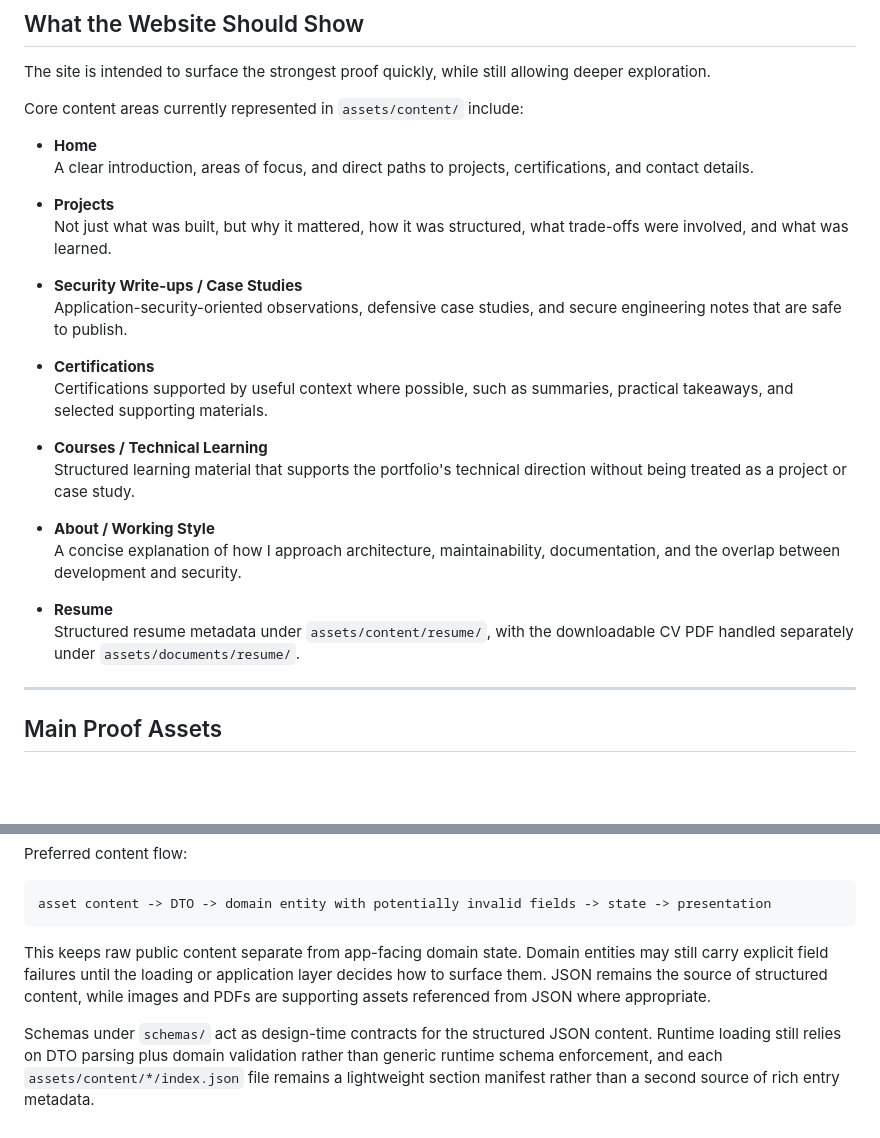
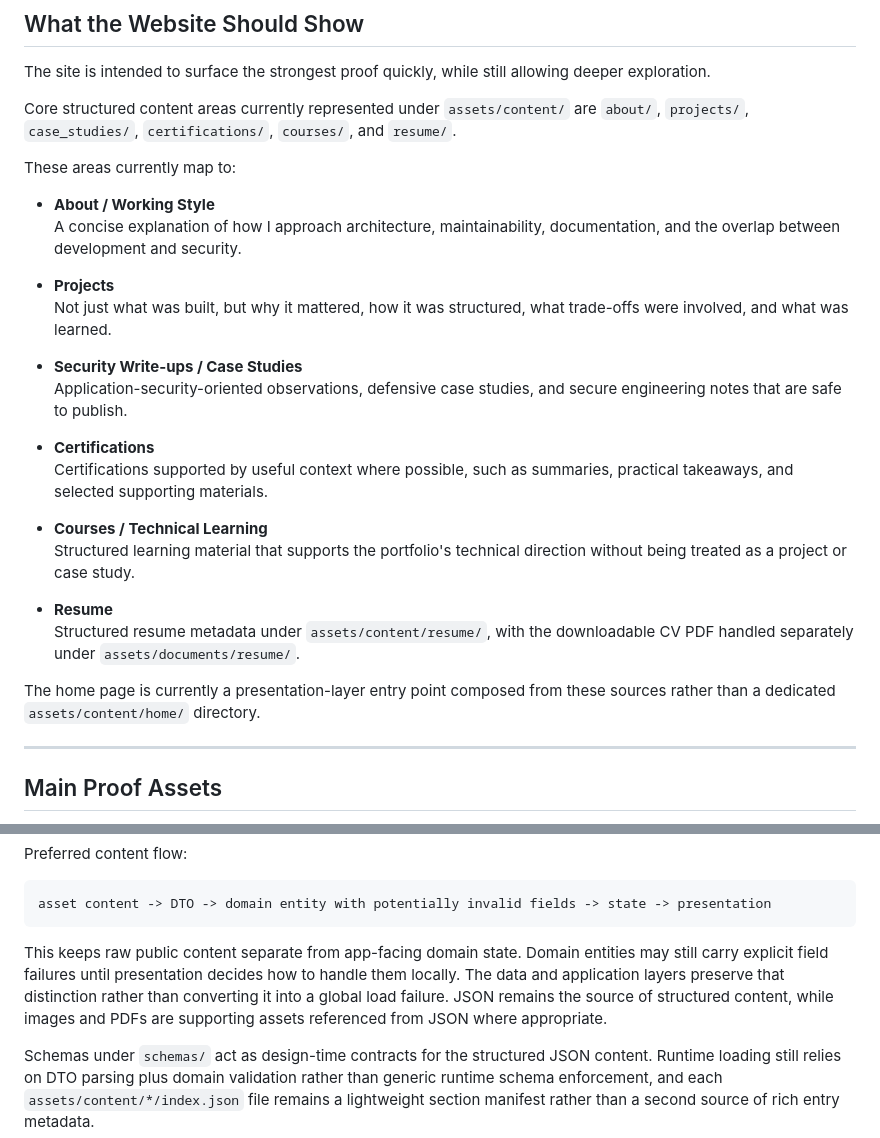
Before and after one commit to Charlie-sHub/Charlie-sHub.github.io, a Markdown page: README.md, 2 parts joined by grey strips. GitHub-like rendering; blank space fills up the shorter version.

````diff
--- a/README.md
+++ b/README.md
@@ -44,10 +44,12 @@ Some legacy site code and assets also remain temporarily in the repository while
 
 The site is intended to surface the strongest proof quickly, while still allowing deeper exploration.
 
-Core content areas currently represented in `assets/content/` include:
+Core structured content areas currently represented under `assets/content/` are `about/`, `projects/`, `case_studies/`, `certifications/`, `courses/`, and `resume/`.
 
-- **Home**
-  A clear introduction, areas of focus, and direct paths to projects, certifications, and contact details.
+These areas currently map to:
+
+- **About / Working Style**
+  A concise explanation of how I approach architecture, maintainability, documentation, and the overlap between development and security.
 
 - **Projects**
   Not just what was built, but why it mattered, how it was structured, what trade-offs were involved, and what was learned.
@@ -61,11 +63,10 @@ Core content areas currently represented in `assets/content/` include:
 - **Courses / Technical Learning**
   Structured learning material that supports the portfolio's technical direction without being treated as a project or case study.
 
-- **About / Working Style**
-  A concise explanation of how I approach architecture, maintainability, documentation, and the overlap between development and security.
-
 - **Resume**
   Structured resume metadata under `assets/content/resume/`, with the downloadable CV PDF handled separately under `assets/documents/resume/`.
+
+The home page is currently a presentation-layer entry point composed from these sources rather than a dedicated `assets/content/home/` directory.
 
 ---
 
@@ -160,7 +161,7 @@ Preferred content flow:
 asset content -> DTO -> domain entity with potentially invalid fields -> state -> presentation
 ```
 
-This keeps raw public content separate from app-facing domain state. Domain entities may still carry explicit field failures until the loading or application layer decides how to surface them. JSON remains the source of structured content, while images and PDFs are supporting assets referenced from JSON where appropriate.
+This keeps raw public content separate from app-facing domain state. Domain entities may still carry explicit field failures until presentation decides how to handle them locally. The data and application layers preserve that distinction rather than converting it into a global load failure. JSON remains the source of structured content, while images and PDFs are supporting assets referenced from JSON where appropriate.
 
 Schemas under `schemas/` act as design-time contracts for the structured JSON content. Runtime loading still relies on DTO parsing plus domain validation rather than generic runtime schema enforcement, and each `assets/content/*/index.json` file remains a lightweight section manifest rather than a second source of rich entry metadata.
 
````
Also changed, not shown: AGENTS.md (+1 -0 lines), SPECIFICATIONS.md (+17 -0 lines).
